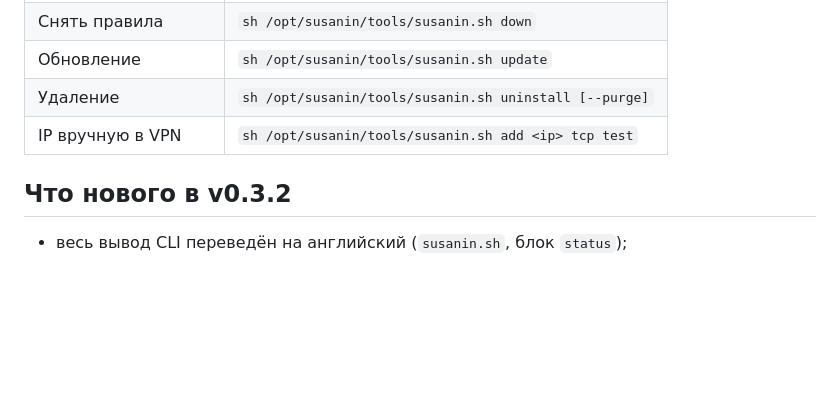
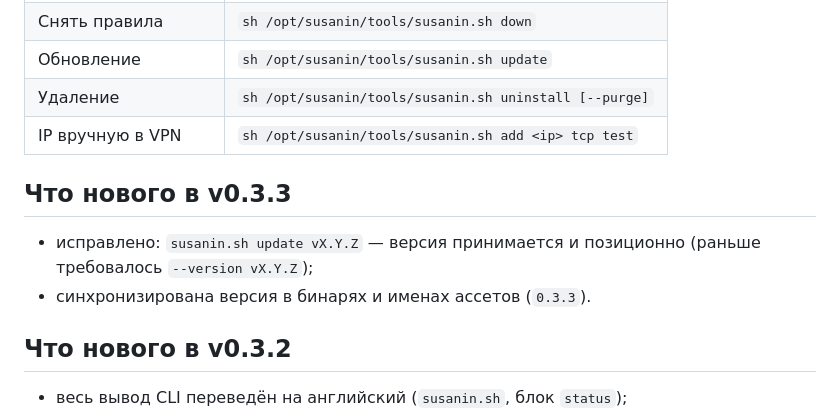
Before and after one commit to R17a/Susanin.Keenetic, a Markdown page: README.md, the part around the change. Rendered like a GitHub page; blank space fills up the shorter version.

Commit message:
README: add v0.3.3 changelog

```diff
--- a/README.md
+++ b/README.md
@@ -182,6 +182,12 @@ sh /opt/susanin/tools/susanin.sh install    # datapath up + setup
 | Удаление | `sh /opt/susanin/tools/susanin.sh uninstall [--purge]` |
 | IP вручную в VPN | `sh /opt/susanin/tools/susanin.sh add <ip> tcp test` |
 
+## Что нового в v0.3.3
+
+- исправлено: `susanin.sh update vX.Y.Z` — версия принимается и позиционно
+  (раньше требовалось `--version vX.Y.Z`);
+- синхронизирована версия в бинарях и именах ассетов (`0.3.3`).
+
 ## Что нового в v0.3.2
 
 - весь вывод CLI переведён на английский (`susanin.sh`, блок `status`);
```
